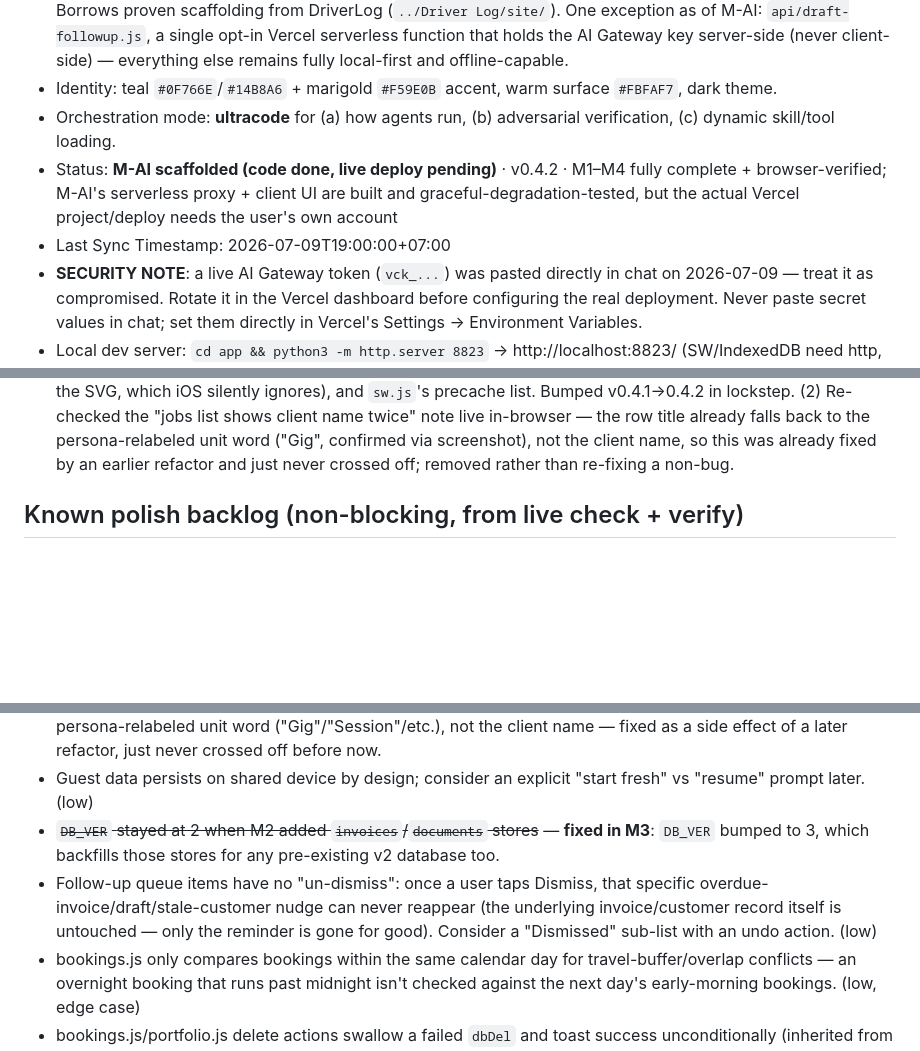
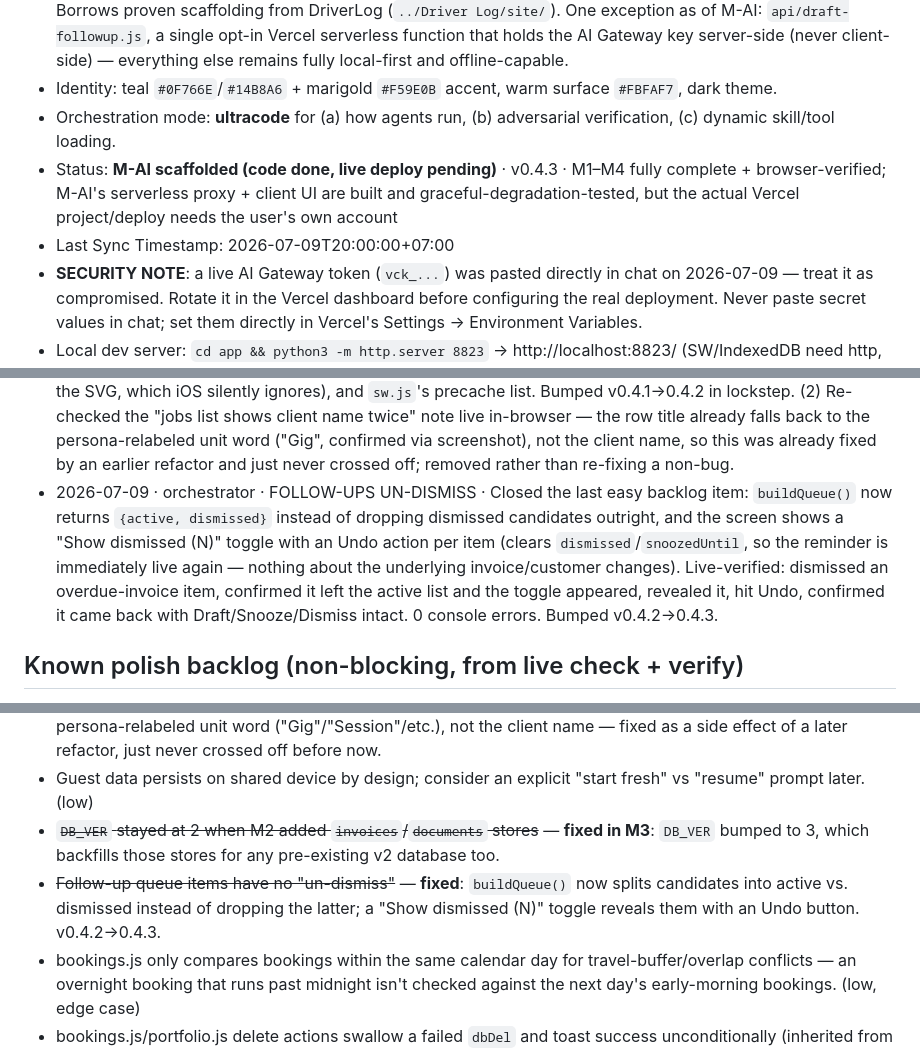
Before and after one commit to GRITui/Sidekickz, a Markdown page: project-changelog-handshake.md, 3 parts joined by grey strips. Drawn GitHub-style; blank space fills up the shorter version.

Commit message:
Update current state — un-dismiss closes another backlog item, v0.4.3

```diff
--- a/project-changelog-handshake.md
+++ b/project-changelog-handshake.md
@@ -5,8 +5,8 @@
 - Architecture: local-first PWA — vanilla JS single `app.js`, IndexedDB, Service Worker, no backend, no secrets. Borrows proven scaffolding from DriverLog (`../Driver Log/site/`). One exception as of M-AI: `api/draft-followup.js`, a single opt-in Vercel serverless function that holds the AI Gateway key server-side (never client-side) — everything else remains fully local-first and offline-capable.
 - Identity: teal `#0F766E`/`#14B8A6` + marigold `#F59E0B` accent, warm surface `#FBFAF7`, dark theme.
 - Orchestration mode: **ultracode** for (a) how agents run, (b) adversarial verification, (c) dynamic skill/tool loading.
-- Status: **M-AI scaffolded (code done, live deploy pending)** · v0.4.2 · M1–M4 fully complete + browser-verified; M-AI's serverless proxy + client UI are built and graceful-degradation-tested, but the actual Vercel project/deploy needs the user's own account
-- Last Sync Timestamp: 2026-07-09T19:00:00+07:00
+- Status: **M-AI scaffolded (code done, live deploy pending)** · v0.4.3 · M1–M4 fully complete + browser-verified; M-AI's serverless proxy + client UI are built and graceful-degradation-tested, but the actual Vercel project/deploy needs the user's own account
+- Last Sync Timestamp: 2026-07-09T20:00:00+07:00
 - **SECURITY NOTE**: a live AI Gateway token (`vck_...`) was pasted directly in chat on 2026-07-09 — treat it as compromised. Rotate it in the Vercel dashboard before configuring the real deployment. Never paste secret values in chat; set them directly in Vercel's Settings → Environment Variables.
 - Local dev server: `cd app && python3 -m http.server 8823` → http://localhost:8823/ (SW/IndexedDB need http, not file://)
 - IndexedDB name: `freelanz-v2` (renamed from freelanz-v1 during M1.5 verify; no prior real users).
@@ -69,6 +69,7 @@ _M1.5 ran pre-policy (all Opus·high). M2 and M3 both applied this matrix via th
 - 2026-07-09 · orchestrator · M-AI BUILD · Added `api/draft-followup.js` — a Vercel serverless function and the ONE place in Freelanz that talks to the network for anything beyond static assets. Reads `ANTHROPIC_AUTH_TOKEN`/`ANTHROPIC_API_KEY` + `ANTHROPIC_BASE_URL` from Vercel's server-side env vars only (documented, with no real values, in `.env.example`); the client sends just a follow-up's reason text + customer name, never the local database. Added `vercel.json` (`outputDirectory: app`) so the existing static frontend and the new `/api` function deploy together on one origin — no CORS needed. Wired an opt-in "✨ Draft" button per follow-up-queue row (followups.js) opening a small modal with a copyable drafted message and a "try firmer tone" retry. Fixed `.gitignore`'s blanket `.env*` rule with a `!.env.example` allow-list entry so the template itself actually gets committed.
 - 2026-07-09 · orchestrator · M-AI LIVE-CHECK (partial) · No Vercel account is available in this sandboxed session, so the real AI call is untested — but the thing that matters most for a local-first app was verified: clicking "✨ Draft" against a backend that can't serve the endpoint (a plain static file server returning 501 for POST) shows a clear "couldn't reach the AI Gateway" message with **0 uncaught JS errors**, and the rest of the app stays fully usable. Also caught and fixed a real version-lockstep miss: `followups.js` had changed without its `?v=` cache-busting query moving, which would've left already-cached users silently stuck on the pre-AI-button file — bumped v0.4.0→0.4.1 across app.js/sw.js/index.html/login.html to correct it.
 - 2026-07-09 · orchestrator · BACKLOG SWEEP · User asked to keep focus on the app itself, so cleared two low-priority M1-era backlog items instead of idling. (1) Rendered `icon-192.png`/`icon-512.png`/`apple-touch-icon.png` (180×180) from the existing `icon.svg` via a headless-Chromium screenshot (no design change, same artwork) and wired them into `manifest.json`, both HTML entry points' `<link rel="apple-touch-icon">` (was pointing at the SVG, which iOS silently ignores), and `sw.js`'s precache list. Bumped v0.4.1→0.4.2 in lockstep. (2) Re-checked the "jobs list shows client name twice" note live in-browser — the row title already falls back to the persona-relabeled unit word ("Gig", confirmed via screenshot), not the client name, so this was already fixed by an earlier refactor and just never crossed off; removed rather than re-fixing a non-bug.
+- 2026-07-09 · orchestrator · FOLLOW-UPS UN-DISMISS · Closed the last easy backlog item: `buildQueue()` now returns `{active, dismissed}` instead of dropping dismissed candidates outright, and the screen shows a "Show dismissed (N)" toggle with an Undo action per item (clears `dismissed`/`snoozedUntil`, so the reminder is immediately live again — nothing about the underlying invoice/customer changes). Live-verified: dismissed an overdue-invoice item, confirmed it left the active list and the toggle appeared, revealed it, hit Undo, confirmed it came back with Draft/Snooze/Dismiss intact. 0 console errors. Bumped v0.4.2→0.4.3.
 
 ## Known polish backlog (non-blocking, from live check + verify)
 - **Not yet done: pushing the built app to the live Hostinger account.** `.htaccess` + subpath-mount are prepped and verified (see M4 delta log); the actual upload needs the user's Hostinger credentials/action, which this sandboxed session doesn't have. Everything on the engineering side is ready to go.
@@ -78,6 +79,6 @@ _M1.5 ran pre-policy (all Opus·high). M2 and M3 both applied this matrix via th
 - ~~Shoots/jobs list row shows client name twice~~ — **verified not a live bug**: the title already falls back to the persona-relabeled unit word ("Gig"/"Session"/etc.), not the client name — fixed as a side effect of a later refactor, just never crossed off before now.
 - Guest data persists on shared device by design; consider an explicit "start fresh" vs "resume" prompt later. (low)
 - ~~`DB_VER` stayed at 2 when M2 added `invoices`/`documents` stores~~ — **fixed in M3**: `DB_VER` bumped to 3, which backfills those stores for any pre-existing v2 database too.
-- Follow-up queue items have no "un-dismiss": once a user taps Dismiss, that specific overdue-invoice/draft/stale-customer nudge can never reappear (the underlying invoice/customer record itself is untouched — only the reminder is gone for good). Consider a "Dismissed" sub-list with an undo action. (low)
+- ~~Follow-up queue items have no "un-dismiss"~~ — **fixed**: `buildQueue()` now splits candidates into active vs. dismissed instead of dropping the latter; a "Show dismissed (N)" toggle reveals them with an Undo button. v0.4.2→0.4.3.
 - bookings.js only compares bookings within the same calendar day for travel-buffer/overlap conflicts — an overnight booking that runs past midnight isn't checked against the next day's early-morning bookings. (low, edge case)
 - bookings.js/portfolio.js delete actions swallow a failed `dbDel` and toast success unconditionally (inherited from invoices.js's existing `deleteInvoice` pattern, not a regression introduced in M3 — `dbDel` never actually rejects today, so this is theoretical). (low)
```
